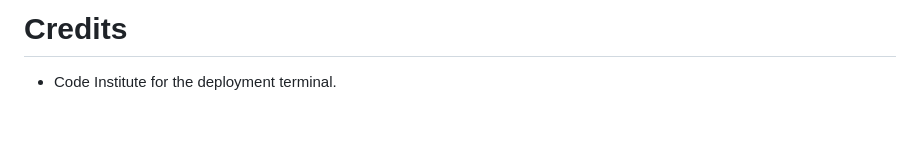
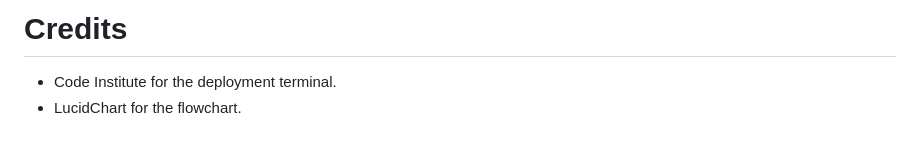
Before and after one commit to ekrasutzky/hang-man-P3, a Markdown page: README.md, the part around the change. GitHub-like rendering.

```diff
--- a/README.md
+++ b/README.md
@@ -98,3 +98,4 @@ The project was deployed using Code Institute's mock terminal for Heroku
     [Here's the link to my deployed project on GitHub]( https://ekrasutzky.github.io/hang-man-P3/)
 # Credits
 - Code Institute for the deployment terminal.
+- LucidChart for the flowchart.
```
